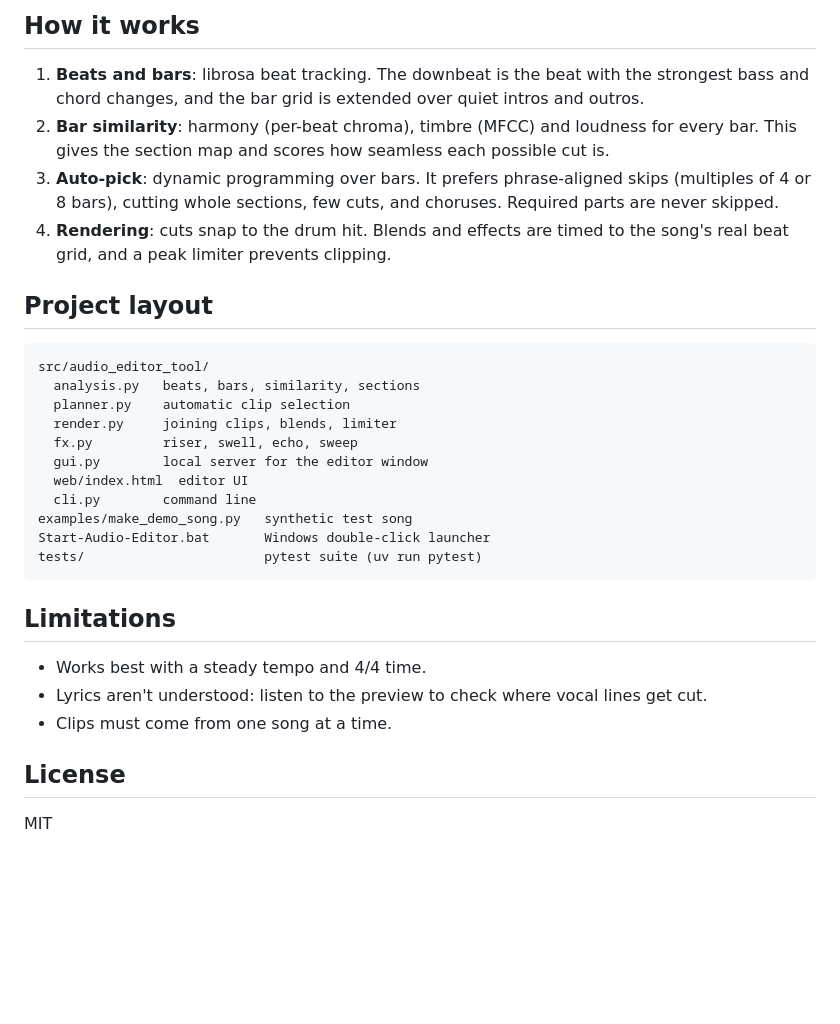
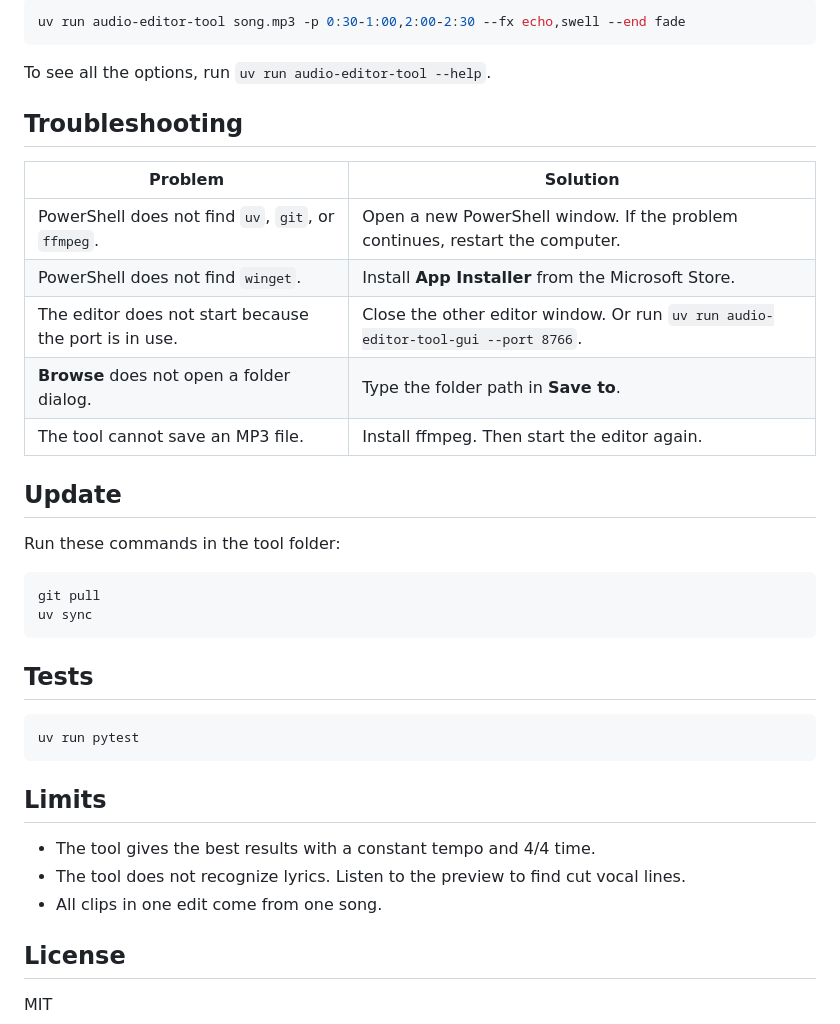
Before and after one commit to oskarsselis/audio-editor-tool, a Markdown page: README.md, the part around one of its changes. Drawn GitHub-style; blank space fills up the shorter version.

````diff
--- a/README.md
+++ b/README.md
@@ -111,32 +106,40 @@ Run `uv run audio-editor-tool --help` for all options: `--blend crossfade|eq|ove
 
-## How it works
-
-1. **Beats and bars**: librosa beat tracking. The downbeat is the beat with the strongest bass and chord changes, and the bar grid is extended over quiet intros and outros.
-2. **Bar similarity**: harmony (per-beat chroma), timbre (MFCC) and loudness for every bar. This gives the section map and scores how seamless each possible cut is.
-3. **Auto-pick**: dynamic programming over bars. It prefers phrase-aligned skips (multiples of 4 or 8 bars), cutting whole sections, few cuts, and choruses. Required parts are never skipped.
-4. **Rendering**: cuts snap to the drum hit. Blends and effects are timed to the song's real beat grid, and a peak limiter prevents clipping.
-
-## Project layout
-
-```
-src/audio_editor_tool/
-  analysis.py   beats, bars, similarity, sections
-  planner.py    automatic clip selection
-  render.py     joining clips, blends, limiter
-  fx.py         riser, swell, echo, sweep
-  gui.py        local server for the editor window
-  web/index.html  editor UI
-  cli.py        command line
-examples/make_demo_song.py   synthetic test song
-Start-Audio-Editor.bat       Windows double-click launcher
-tests/                       pytest suite (uv run pytest)
+```bash
+uv run audio-editor-tool song.mp3 -p 0:30-1:00,2:00-2:30 --fx echo,swell --end fade
 ```
 
-## Limitations
+To see all the options, run `uv run audio-editor-tool --help`.
 
-- Works best with a steady tempo and 4/4 time.
-- Lyrics aren't understood: listen to the preview to check where vocal lines get cut.
-- Clips must come from one song at a time.
+## Troubleshooting
+
+| Problem | Solution |
+|---|---|
+| PowerShell does not find `uv`, `git`, or `ffmpeg`. | Open a new PowerShell window. If the problem continues, restart the computer. |
+| PowerShell does not find `winget`. | Install **App Installer** from the Microsoft Store. |
+| The editor does not start because the port is in use. | Close the other editor window. Or run `uv run audio-editor-tool-gui --port 8766`. |
+| **Browse** does not open a folder dialog. | Type the folder path in **Save to**. |
+| The tool cannot save an MP3 file. | Install ffmpeg. Then start the editor again. |
+
+## Update
+
+Run these commands in the tool folder:
+
+```bash
+git pull
+uv sync
+```
+
+## Tests
+
+```bash
+uv run pytest
+```
+
+## Limits
+
+- The tool gives the best results with a constant tempo and 4/4 time.
+- The tool does not recognize lyrics. Listen to the preview to find cut vocal lines.
+- All clips in one edit come from one song.
 
 ## License
 
````
Also changed, not shown: other parts of README.md (+59 -64 lines), docs/screenshot.png, 5 other files.
